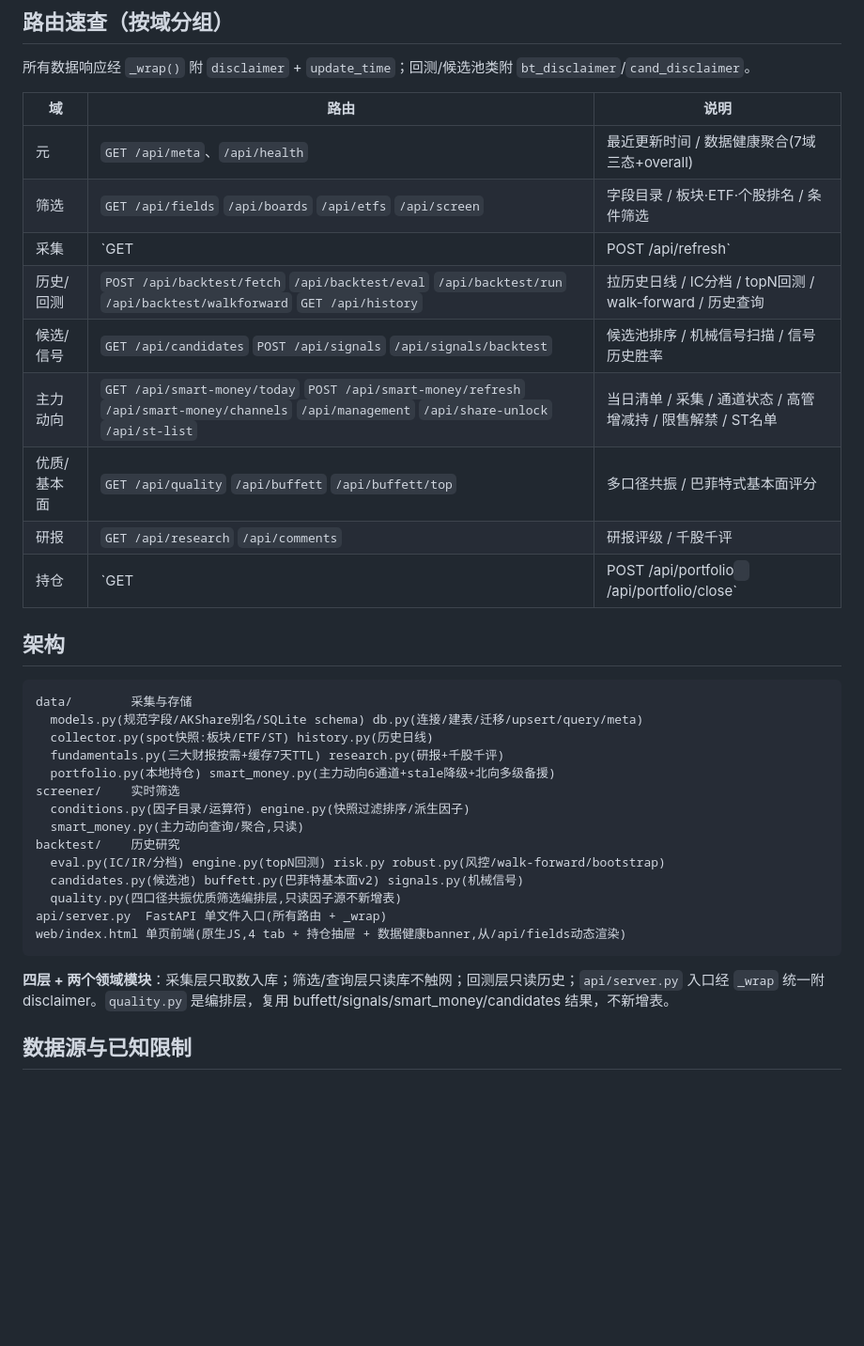
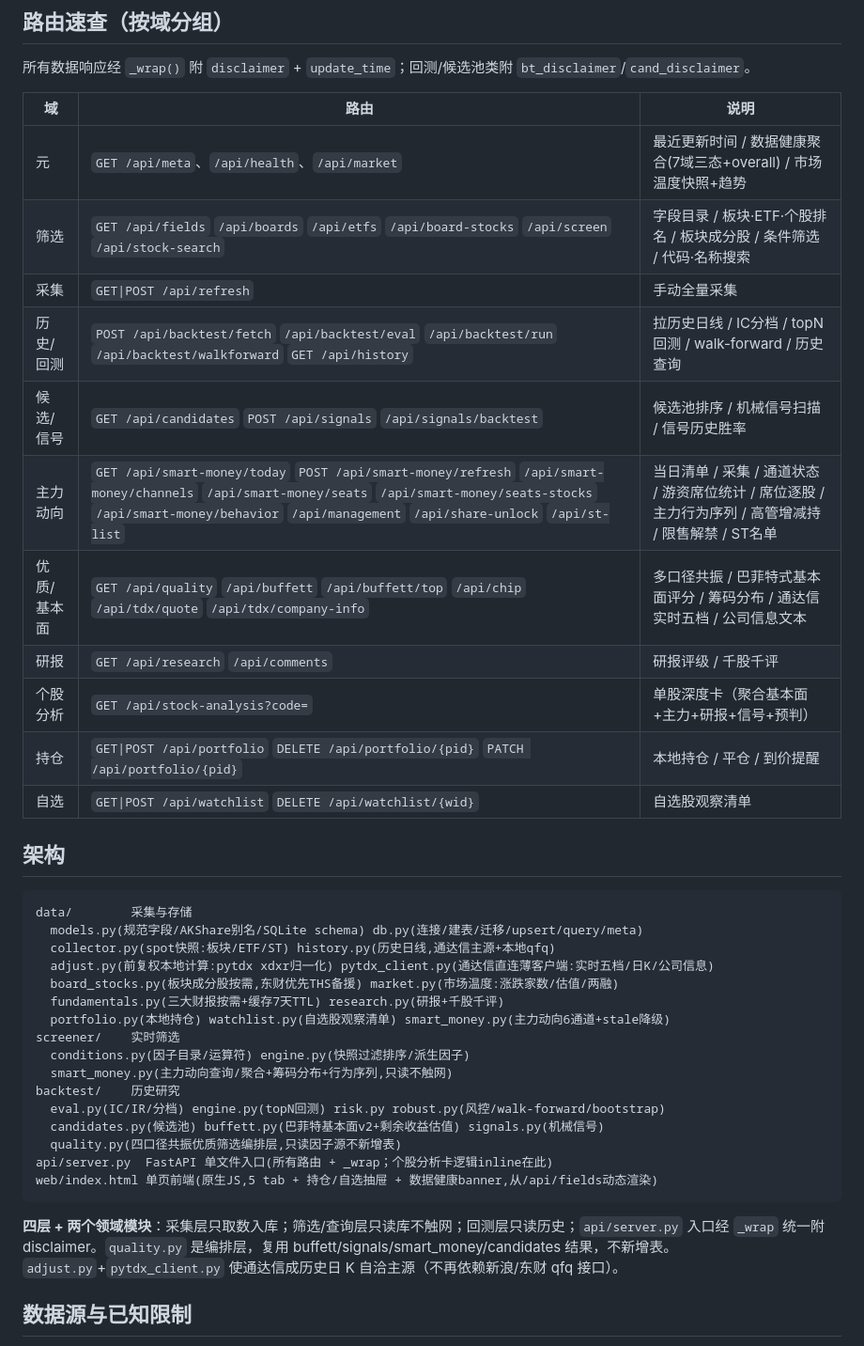
Before and after one commit to summer1112222/stock-screener, a Markdown page: README.md, the part around one of its changes. Shown at 94% size. GitHub-like rendering; blank space fills up the shorter version.

Commit message:
docs: /init 同步 CLAUDE.md 事实修正 + README 对齐实际代码
CLAUDE.md:
- spec/plan 计数 10/8 → 12/10(新增 quality-quote-refine、watchlist-live-monitor)
- pytdx 版本 2.0.0 → 1.70(对齐 requirements.txt 实际值)

README.md:
- 功能段 4 tab → 5 tab + 持仓/自选，补个股分析/自选股/盘口精排/到价提醒
- 路由表修正 portfolio(DELETE/PATCH 替 /close)，新增 market/board-stocks/
  stock-search/seats/seats-stocks/behavior/chip/tdx quote/company-info/
  stock-analysis/watchlist
- 架构段 data/ 补 adjust/pytdx_client/board_stocks/market/watchlist，
  backtest/ 补 quality.py，前端改 5 tab

Co-Authored-By: Claude <noreply@anthropic.com>

````diff
--- a/README.md
+++ b/README.md
@@ -46,36 +48,40 @@ docker compose down -v       # 连同数据卷清除
 
 | 域 | 路由 | 说明 |
 |---|---|---|
-| 元 | `GET /api/meta`、`/api/health` | 最近更新时间 / 数据健康聚合(7域三态+overall) |
-| 筛选 | `GET /api/fields` `/api/boards` `/api/etfs` `/api/screen` | 字段目录 / 板块·ETF·个股排名 / 条件筛选 |
-| 采集 | `GET|POST /api/refresh` | 手动全量采集 |
+| 元 | `GET /api/meta`、`/api/health`、`/api/market` | 最近更新时间 / 数据健康聚合(7域三态+overall) / 市场温度快照+趋势 |
+| 筛选 | `GET /api/fields` `/api/boards` `/api/etfs` `/api/board-stocks` `/api/screen` `/api/stock-search` | 字段目录 / 板块·ETF·个股排名 / 板块成分股 / 条件筛选 / 代码·名称搜索 |
+| 采集 | `GET\|POST /api/refresh` | 手动全量采集 |
 | 历史/回测 | `POST /api/backtest/fetch` `/api/backtest/eval` `/api/backtest/run` `/api/backtest/walkforward` `GET /api/history` | 拉历史日线 / IC分档 / topN回测 / walk-forward / 历史查询 |
 | 候选/信号 | `GET /api/candidates` `POST /api/signals` `/api/signals/backtest` | 候选池排序 / 机械信号扫描 / 信号历史胜率 |
-| 主力动向 | `GET /api/smart-money/today` `POST /api/smart-money/refresh` `/api/smart-money/channels` `/api/management` `/api/share-unlock` `/api/st-list` | 当日清单 / 采集 / 通道状态 / 高管增减持 / 限售解禁 / ST名单 |
-| 优质/基本面 | `GET /api/quality` `/api/buffett` `/api/buffett/top` | 多口径共振 / 巴菲特式基本面评分 |
+| 主力动向 | `GET /api/smart-money/today` `POST /api/smart-money/refresh` `/api/smart-money/channels` `/api/smart-money/seats` `/api/smart-money/seats-stocks` `/api/smart-money/behavior` `/api/management` `/api/share-unlock` `/api/st-list` | 当日清单 / 采集 / 通道状态 / 游资席位统计 / 席位逐股 / 主力行为序列 / 高管增减持 / 限售解禁 / ST名单 |
+| 优质/基本面 | `GET /api/quality` `/api/buffett` `/api/buffett/top` `/api/chip` `/api/tdx/quote` `/api/tdx/company-info` | 多口径共振 / 巴菲特式基本面评分 / 筹码分布 / 通达信实时五档 / 公司信息文本 |
 | 研报 | `GET /api/research` `/api/comments` | 研报评级 / 千股千评 |
-| 持仓 | `GET|POST /api/portfolio` `/api/portfolio/close` | 本地持仓跟踪 |
+| 个股分析 | `GET /api/stock-analysis?code=` | 单股深度卡（聚合基本面+主力+研报+信号+预判） |
+| 持仓 | `GET\|POST /api/portfolio` `DELETE /api/portfolio/{pid}` `PATCH /api/portfolio/{pid}` | 本地持仓 / 平仓 / 到价提醒 |
+| 自选 | `GET\|POST /api/watchlist` `DELETE /api/watchlist/{wid}` | 自选股观察清单 |
 
 ## 架构
 
 ```
 data/        采集与存储
   models.py(规范字段/AKShare别名/SQLite schema) db.py(连接/建表/迁移/upsert/query/meta)
-  collector.py(spot快照:板块/ETF/ST) history.py(历史日线)
+  collector.py(spot快照:板块/ETF/ST) history.py(历史日线,通达信主源+本地qfq)
+  adjust.py(前复权本地计算:pytdx xdxr归一化) pytdx_client.py(通达信直连薄客户端:实时五档/日K/公司信息)
+  board_stocks.py(板块成分股按需,东财优先THS备援) market.py(市场温度:涨跌家数/估值/两融)
   fundamentals.py(三大财报按需+缓存7天TTL) research.py(研报+千股千评)
-  portfolio.py(本地持仓) smart_money.py(主力动向6通道+stale降级+北向多级备援)
+  portfolio.py(本地持仓) watchlist.py(自选股观察清单) smart_money.py(主力动向6通道+stale降级)
 screener/    实时筛选
   conditions.py(因子目录/运算符) engine.py(快照过滤排序/派生因子)
-  smart_money.py(主力动向查询/聚合,只读)
+  smart_money.py(主力动向查询/聚合+筹码分布+行为序列,只读不触网)
 backtest/    历史研究
   eval.py(IC/IR/分档) engine.py(topN回测) risk.py robust.py(风控/walk-forward/bootstrap)
-  candidates.py(候选池) buffett.py(巴菲特基本面v2) signals.py(机械信号)
+  candidates.py(候选池) buffett.py(巴菲特基本面v2+剩余收益估值) signals.py(机械信号)
   quality.py(四口径共振优质筛选编排层,只读因子源不新增表)
-api/server.py  FastAPI 单文件入口(所有路由 + _wrap)
-web/index.html 单页前端(原生JS,4 tab + 持仓抽屉 + 数据健康banner,从/api/fields动态渲染)
+api/server.py  FastAPI 单文件入口(所有路由 + _wrap；个股分析卡逻辑inline在此)
+web/index.html 单页前端(原生JS,5 tab + 持仓/自选抽屉 + 数据健康banner,从/api/fields动态渲染)
 ```
 
-**四层 + 两个领域模块**：采集层只取数入库；筛选/查询层只读库不触网；回测层只读历史；`api/server.py` 入口经 `_wrap` 统一附 disclaimer。`quality.py` 是编排层，复用 buffett/signals/smart_money/candidates 结果，不新增表。
+**四层 + 两个领域模块**：采集层只取数入库；筛选/查询层只读库不触网；回测层只读历史；`api/server.py` 入口经 `_wrap` 统一附 disclaimer。`quality.py` 是编排层，复用 buffett/signals/smart_money/candidates 结果，不新增表。`adjust.py`+`pytdx_client.py` 使通达信成历史日 K 自洽主源（不再依赖新浪/东财 qfq 接口）。
 
 ## 数据源与已知限制
 
````
Also changed, not shown: other parts of README.md (+8 -6 lines), CLAUDE.md (+2 -2 lines).
